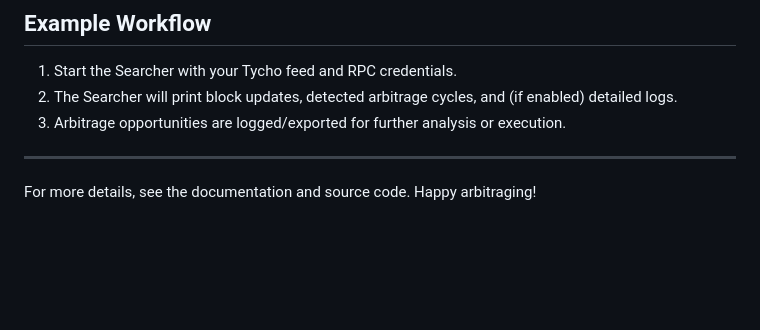
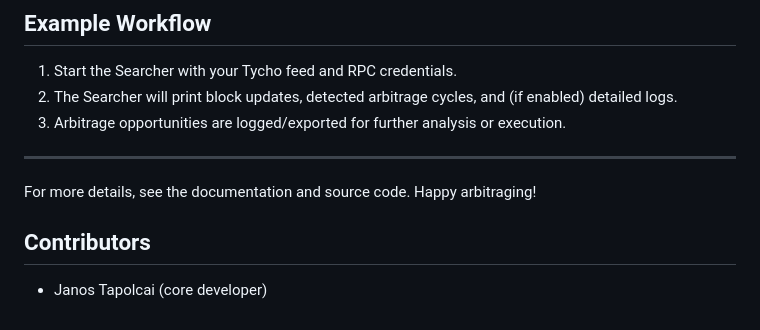
Before and after one commit to jtapolcai/tycho-searcher, a Markdown page: README.md, the part around the change. Rendered like a GitHub page; blank space fills up the shorter version.

```diff
--- a/README.md
+++ b/README.md
@@ -147,3 +147,6 @@ cargo run --release -- --chain ethereum --tvl-threshold 1000 --all-pools --enabl
 ---
 
 For more details, see the documentation and source code. Happy arbitraging!
+
+## Contributors
+- Janos Tapolcai (core developer)
```
